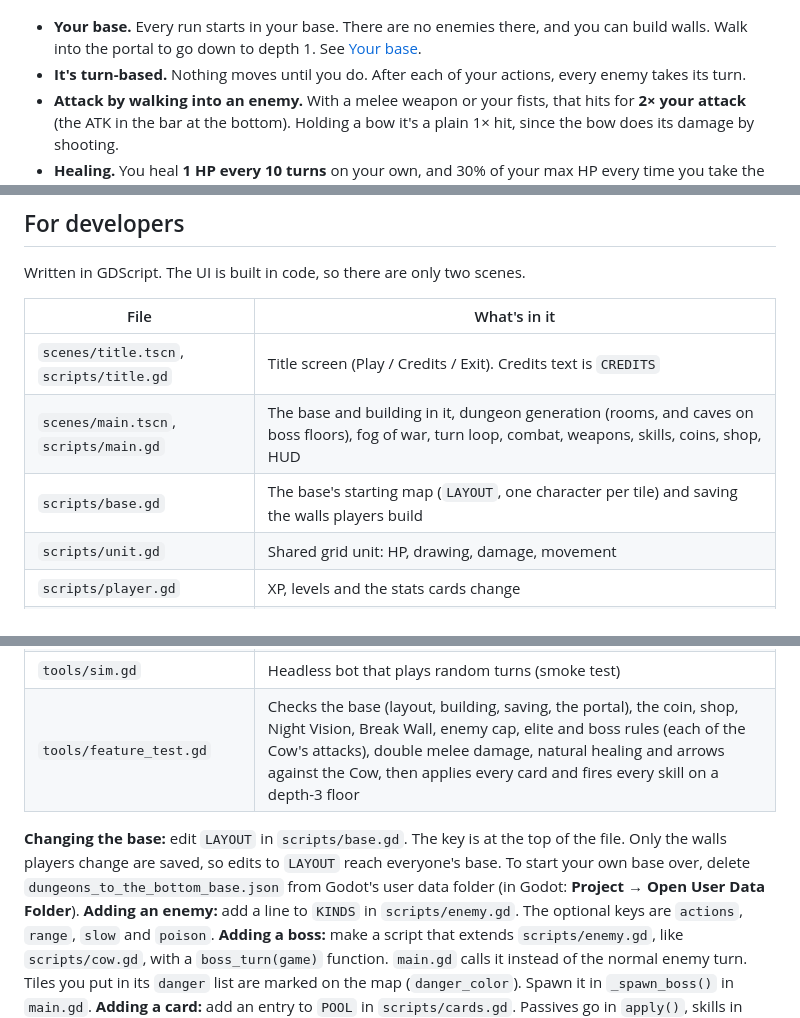
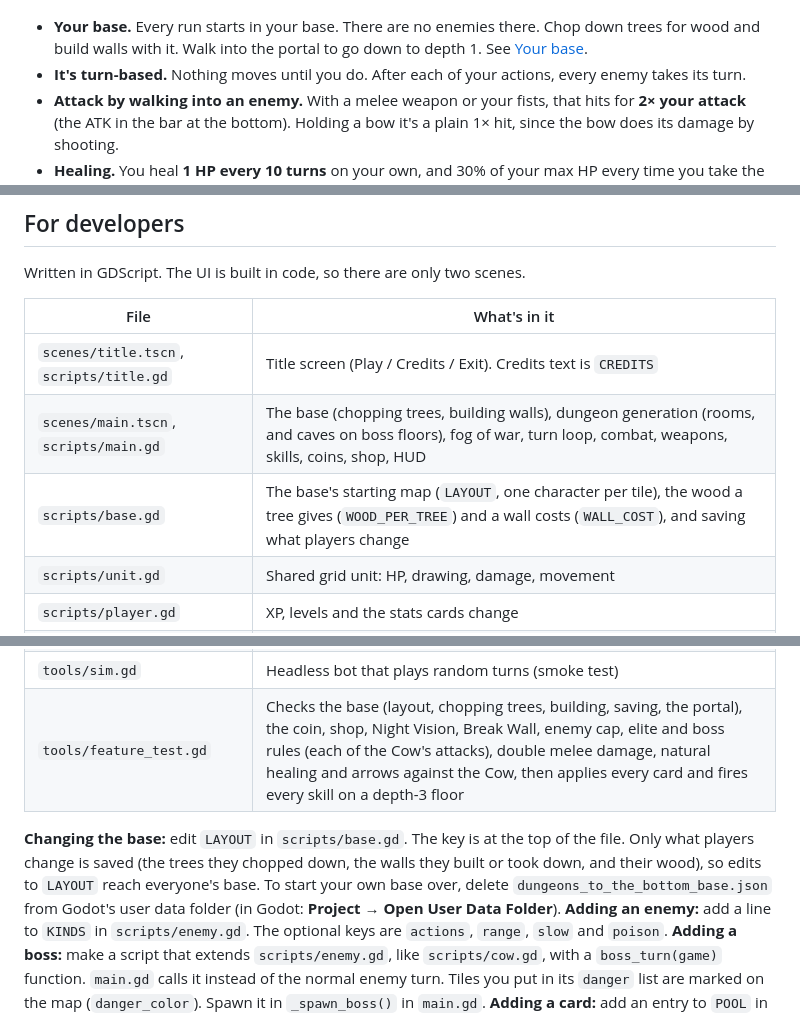
Before and after one commit to rix346/godot, a Markdown page: README.md, 3 parts joined by grey strips. Drawn GitHub-style.

```diff
--- a/README.md
+++ b/README.md
@@ -38,7 +38,7 @@ To try a change before it's merged, go to **Current Branch → Pull Requests**,
 
 ![Gameplay](docs/game.png)
 
-- **Your base.** Every run starts in your base. There are no enemies there, and you can build walls. Walk into the portal to go down to depth 1. See [Your base](#your-base).
+- **Your base.** Every run starts in your base. There are no enemies there. Chop down trees for wood and build walls with it. Walk into the portal to go down to depth 1. See [Your base](#your-base).
 - **It's turn-based.** Nothing moves until you do. After each of your actions, every enemy takes its turn.
 - **Attack by walking into an enemy.** With a melee weapon or your fists, that hits for **2× your attack** (the ATK in the bar at the bottom). Holding a bow it's a plain 1× hit, since the bow does its damage by shooting.
 - **Healing.** You heal **1 HP every 10 turns** on your own, and 30% of your max HP every time you take the stairs. Cards like Second Wind, Vampiric Fangs, Bloodlust and Mend heal more.
@@ -268,8 +270,8 @@ Written in GDScript. The UI is built in code, so there are only two scenes.
 | File | What's in it |
 |---|---|
 | `scenes/title.tscn`, `scripts/title.gd` | Title screen (Play / Credits / Exit). Credits text is `CREDITS` |
-| `scenes/main.tscn`, `scripts/main.gd` | The base and building in it, dungeon generation (rooms, and caves on boss floors), fog of war, turn loop, combat, weapons, skills, coins, shop, HUD |
-| `scripts/base.gd` | The base's starting map (`LAYOUT`, one character per tile) and saving the walls players build |
+| `scenes/main.tscn`, `scripts/main.gd` | The base (chopping trees, building walls), dungeon generation (rooms, and caves on boss floors), fog of war, turn loop, combat, weapons, skills, coins, shop, HUD |
+| `scripts/base.gd` | The base's starting map (`LAYOUT`, one character per tile), the wood a tree gives (`WOOD_PER_TREE`) and a wall costs (`WALL_COST`), and saving what players change |
 | `scripts/unit.gd` | Shared grid unit: HP, drawing, damage, movement |
 | `scripts/player.gd` | XP, levels and the stats cards change |
 | `scripts/enemy.gd` | Enemy types (`KINDS`), depth scaling, the tougher mix deeper down (`random_kind`) and elites |
@@ -278,9 +280,9 @@ Written in GDScript. The UI is built in code, so there are only two scenes.
 | `scripts/level_up_ui.gd` | The 3-card pick screen |
 | `scripts/shop_ui.gd` | The shop screen. Prices are in `PRICES`, the reroll cost in `REROLL_PRICE` |
 | `tools/sim.gd` | Headless bot that plays random turns (smoke test) |
-| `tools/feature_test.gd` | Checks the base (layout, building, saving, the portal), the coin, shop, Night Vision, Break Wall, enemy cap, elite and boss rules (each of the Cow's attacks), double melee damage, natural healing and arrows against the Cow, then applies every card and fires every skill on a depth-3 floor |
+| `tools/feature_test.gd` | Checks the base (layout, chopping trees, building, saving, the portal), the coin, shop, Night Vision, Break Wall, enemy cap, elite and boss rules (each of the Cow's attacks), double melee damage, natural healing and arrows against the Cow, then applies every card and fires every skill on a depth-3 floor |
 
-**Changing the base:** edit `LAYOUT` in `scripts/base.gd`. The key is at the top of the file. Only the walls players change are saved, so edits to `LAYOUT` reach everyone's base. To start your own base over, delete `dungeons_to_the_bottom_base.json` from Godot's user data folder (in Godot: **Project → Open User Data Folder**).
+**Changing the base:** edit `LAYOUT` in `scripts/base.gd`. The key is at the top of the file. Only what players change is saved (the trees they chopped down, the walls they built or took down, and their wood), so edits to `LAYOUT` reach everyone's base. To start your own base over, delete `dungeons_to_the_bottom_base.json` from Godot's user data folder (in Godot: **Project → Open User Data Folder**).
 **Adding an enemy:** add a line to `KINDS` in `scripts/enemy.gd`. The optional keys are `actions`, `range`, `slow` and `poison`.
 **Adding a boss:** make a script that extends `scripts/enemy.gd`, like `scripts/cow.gd`, with a `boss_turn(game)` function. `main.gd` calls it instead of the normal enemy turn. Tiles you put in its `danger` list are marked on the map (`danger_color`). Spawn it in `_spawn_boss()` in `main.gd`.
 **Adding a card:** add an entry to `POOL` in `scripts/cards.gd`. Passives go in `apply()`, skills in `_use_skill()` in `main.gd`, and weapons use keys like `atk`, `crit`, `reach`, `ranged`.
```
Also changed, not shown: other parts of README.md (+6 -4 lines), docs/base.png, 4 other files.
